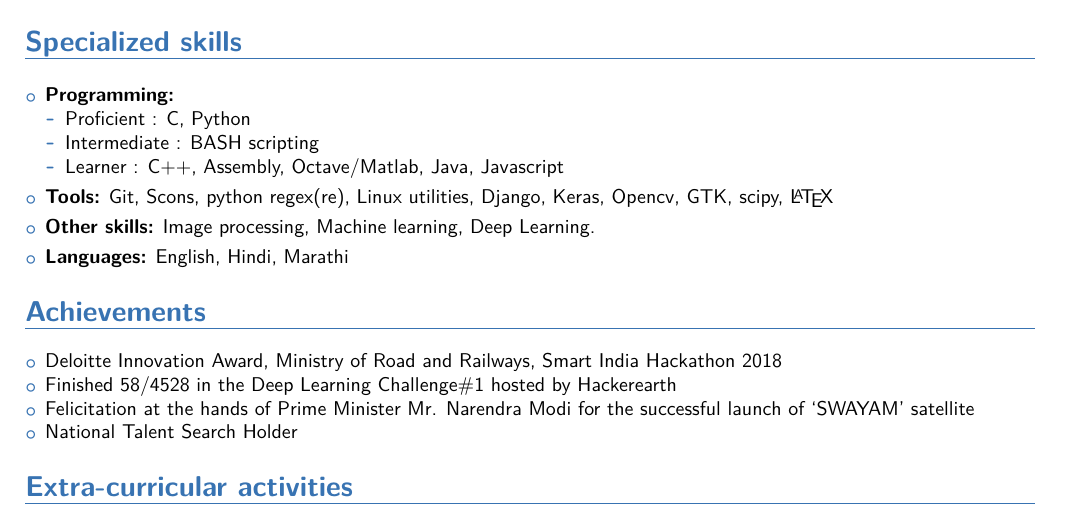
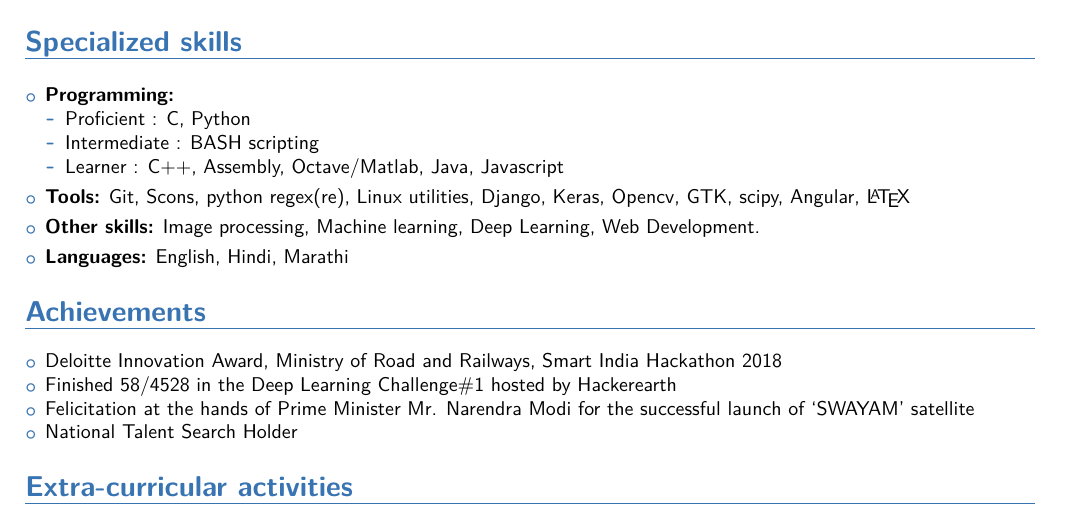
Before and after one commit to sumedhpendurkar/resume, a LaTeX CV (main.tex): part of page 2 of 2, cut so that both start at the same text. The pictures show the PDF file main.pdf that the author committed with the source.

Commit message:
updated skills

```diff
--- a/main.tex
+++ b/main.tex
@@ -200,11 +200,11 @@
 
 \vspace{3pt}
 
-\item \textbf{Tools:} Git, Scons, python regex(re), Linux utilities, Django, Keras, Opencv, GTK, scipy, \LaTeX
+\item \textbf{Tools:} Git, Scons, python regex(re), Linux utilities, Django, Keras, Opencv, GTK, scipy, Angular, \LaTeX
 
 \vspace{3pt}
 
-\item \textbf{Other skills:}  Image processing, Machine learning, Deep Learning.
+\item \textbf{Other skills:}  Image processing, Machine learning, Deep Learning, Web Development.
 
 \vspace{3pt}
 
```
Also changed, not shown: main.pdf.
